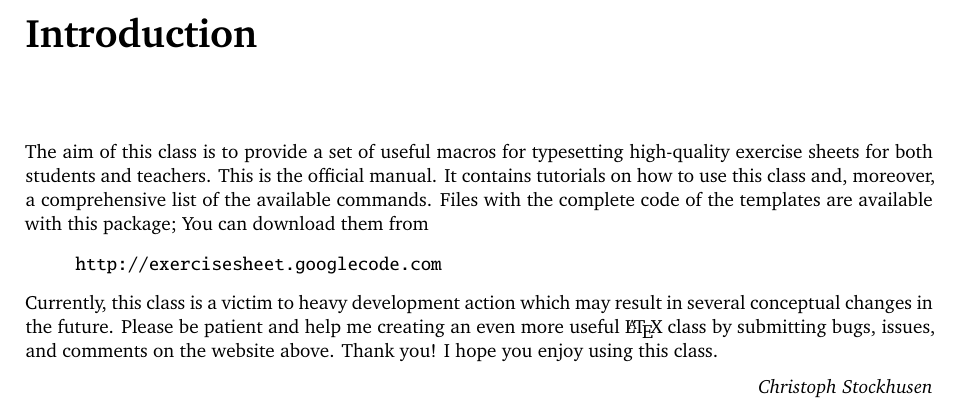
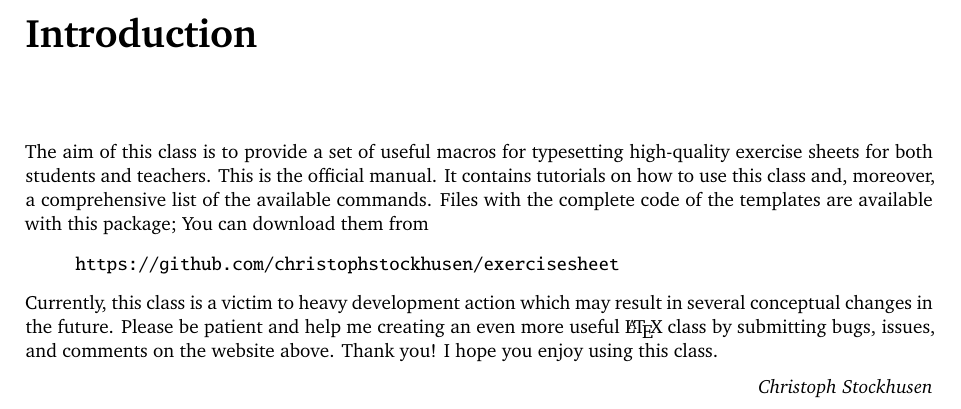
Before and after one commit to christophstockhusen/exercisesheet, a LaTeX thesis (manual/manual.tex): part of page 2 of 15, cut so that both start at the same text. Compiled offline with XeLaTeX.

Commit message:
Updated manual text to link to github instead of google code, and added README.md

```diff
--- a/manual/manual.tex
+++ b/manual/manual.tex
@@ -181,7 +181,8 @@ use this class and, moreover, a comprehensive list of the available
 commands. Files with the complete code of the templates are available
 with this package; You can download them from
 \begin{quote}
-  \url{http://exercisesheet.googlecode.com}
+%  \url{http://exercisesheet.googlecode.com}
+  \url{https://github.com/christophstockhusen/exercisesheet}
 \end{quote}
 Currently, this class is a victim to heavy development action which
 may result in several conceptual changes in the future. Please be
```
Also changed, not shown: Makefile, README.md (added), manual/manual.pdf, 2 other files.
